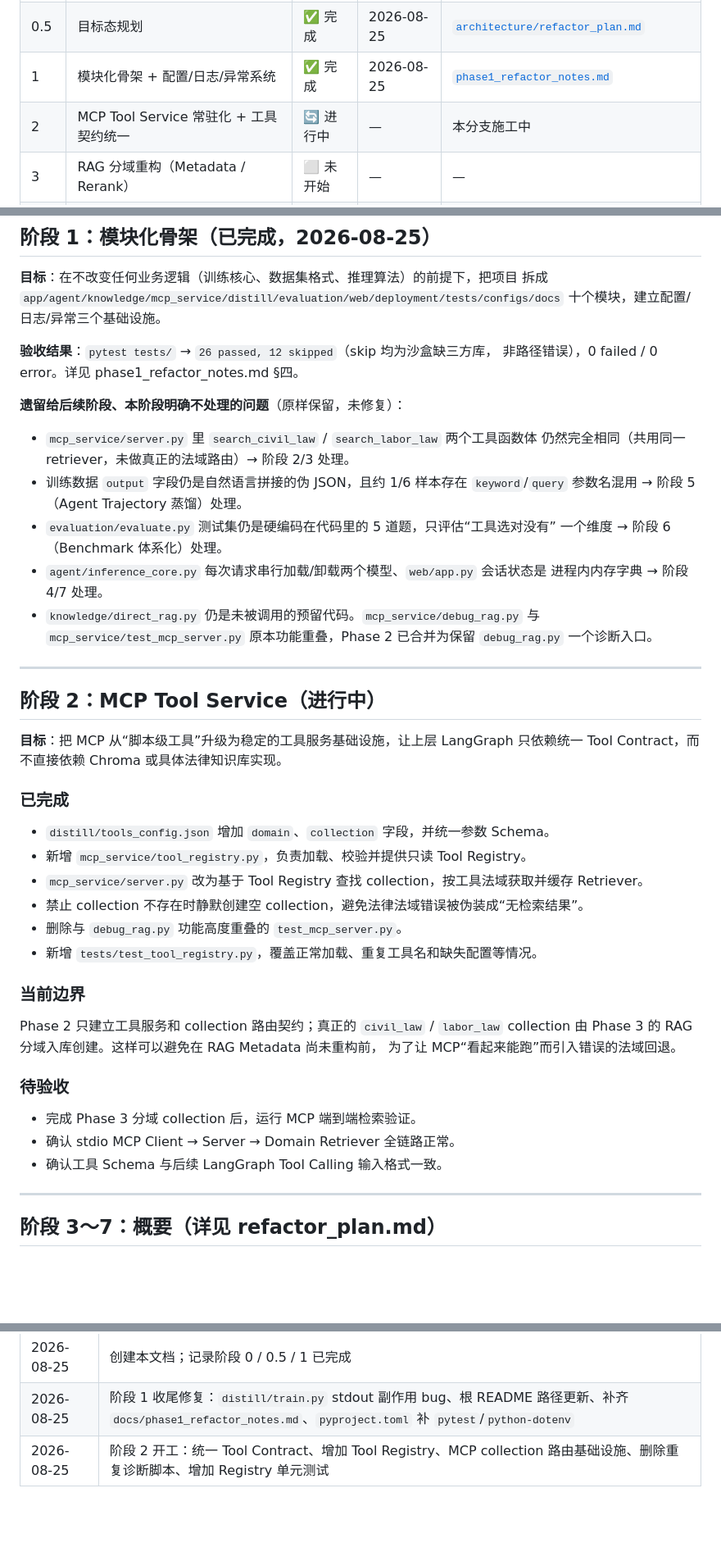
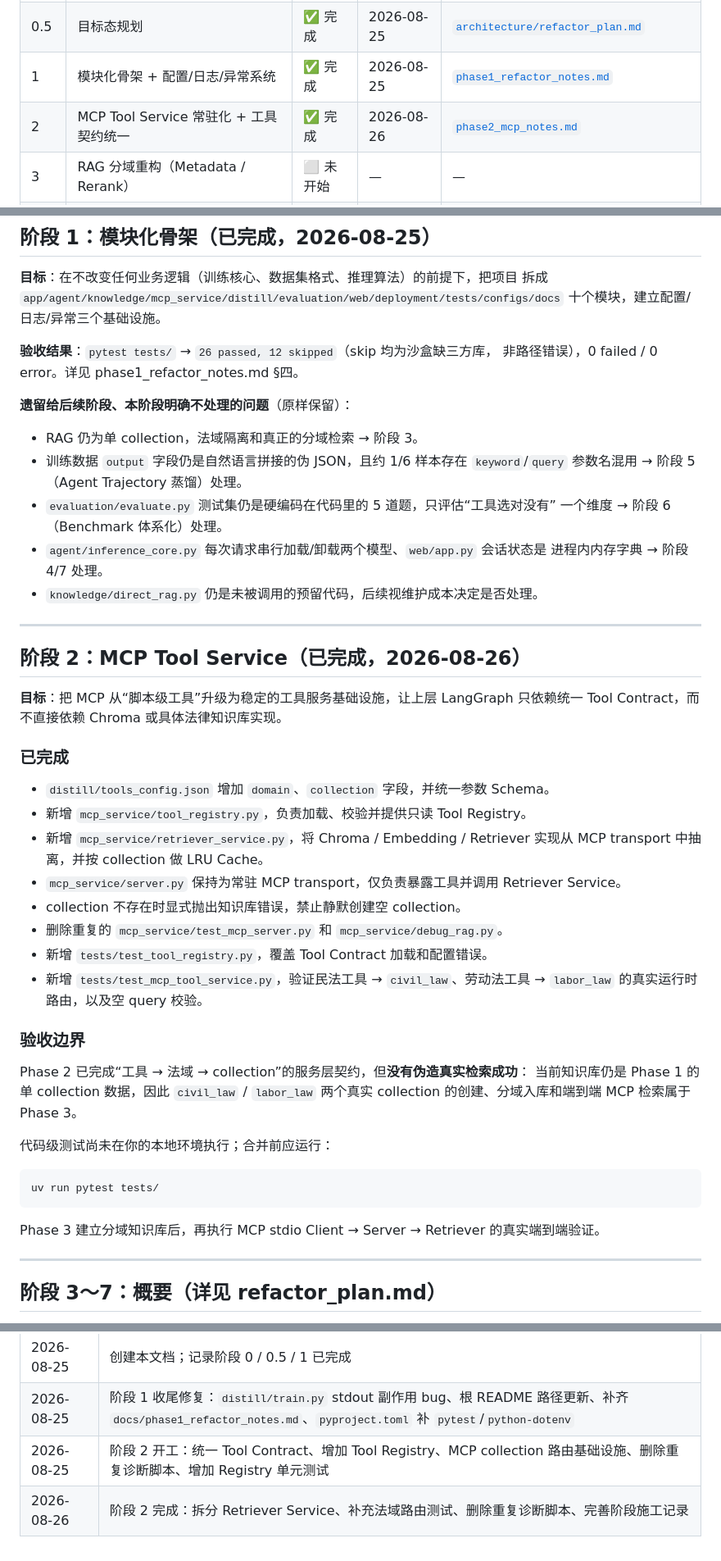
Before and after one commit to sakura742/Agent_Distill, a Markdown page: docs/PROJECT_PLAN.md, 3 parts joined by grey strips. Shown at 82% size. Rendered like a GitHub page; blank space fills up the shorter version.

Commit message:
docs: mark Phase 2 complete

````diff
--- a/docs/PROJECT_PLAN.md
+++ b/docs/PROJECT_PLAN.md
@@ -12,7 +12,7 @@
 | 0 | 代码审计 | ✅ 完成 | 2026-08-25 | [`architecture/current_architecture.md`](architecture/current_architecture.md) |
 | 0.5 | 目标态规划 | ✅ 完成 | 2026-08-25 | [`architecture/refactor_plan.md`](architecture/refactor_plan.md) |
 | 1 | 模块化骨架 + 配置/日志/异常系统 | ✅ 完成 | 2026-08-25 | [`phase1_refactor_notes.md`](phase1_refactor_notes.md) |
-| 2 | MCP Tool Service 常驻化 + 工具契约统一 | 🔄 进行中 | — | 本分支施工中 |
+| 2 | MCP Tool Service 常驻化 + 工具契约统一 | ✅ 完成 | 2026-08-26 | [`phase2_mcp_notes.md`](phase2_mcp_notes.md) |
 | 3 | RAG 分域重构（Metadata / Rerank） | ⬜ 未开始 | — | — |
 | 4 | LangGraph Agent Runtime + Hybrid Router | ⬜ 未开始 | — | — |
 | 5 | 模型层升级（Qwen3.5-2B）+ Trajectory 蒸馏 | ⬜ 未开始 | — | — |
@@ -32,23 +32,20 @@
 **验收结果**：`pytest tests/` → `26 passed, 12 skipped`（skip 均为沙盒缺三方库，
 非路径错误），0 failed / 0 error。详见 phase1_refactor_notes.md §四。
 
-**遗留给后续阶段、本阶段明确不处理的问题**（原样保留，未修复）：
+**遗留给后续阶段、本阶段明确不处理的问题**（原样保留）：
 
-- `mcp_service/server.py` 里 `search_civil_law` / `search_labor_law` 两个工具函数体
-  仍然完全相同（共用同一 retriever，未做真正的法域路由）→ 阶段 2/3 处理。
+- RAG 仍为单 collection，法域隔离和真正的分域检索 → 阶段 3。
 - 训练数据 `output` 字段仍是自然语言拼接的伪 JSON，且约 1/6 样本存在 `keyword`/`query`
   参数名混用 → 阶段 5（Agent Trajectory 蒸馏）处理。
 - `evaluation/evaluate.py` 测试集仍是硬编码在代码里的 5 道题，只评估“工具选对没有”
   一个维度 → 阶段 6（Benchmark 体系化）处理。
 - `agent/inference_core.py` 每次请求串行加载/卸载两个模型、`web/app.py` 会话状态是
   进程内内存字典 → 阶段 4/7 处理。
-- `knowledge/direct_rag.py` 仍是未被调用的预留代码。`mcp_service/debug_rag.py` 与
-  `mcp_service/test_mcp_server.py` 原本功能重叠，Phase 2 已合并为保留 `debug_rag.py`
-  一个诊断入口。
+- `knowledge/direct_rag.py` 仍是未被调用的预留代码，后续视维护成本决定是否处理。
 
 ---
 
-## 阶段 2：MCP Tool Service（进行中）
+## 阶段 2：MCP Tool Service（已完成，2026-08-26）
 
 **目标**：把 MCP 从“脚本级工具”升级为稳定的工具服务基础设施，让上层 LangGraph
 只依赖统一 Tool Contract，而不直接依赖 Chroma 或具体法律知识库实现。
@@ -57,23 +54,28 @@
 
 - `distill/tools_config.json` 增加 `domain`、`collection` 字段，并统一参数 Schema。
 - 新增 `mcp_service/tool_registry.py`，负责加载、校验并提供只读 Tool Registry。
-- `mcp_service/server.py` 改为基于 Tool Registry 查找 collection，按工具法域获取并缓存
-  Retriever。
-- 禁止 collection 不存在时静默创建空 collection，避免法律法域错误被伪装成“无检索结果”。
-- 删除与 `debug_rag.py` 功能高度重叠的 `test_mcp_server.py`。
-- 新增 `tests/test_tool_registry.py`，覆盖正常加载、重复工具名和缺失配置等情况。
+- 新增 `mcp_service/retriever_service.py`，将 Chroma / Embedding / Retriever 实现从 MCP
+  transport 中抽离，并按 collection 做 LRU Cache。
+- `mcp_service/server.py` 保持为常驻 MCP transport，仅负责暴露工具并调用 Retriever Service。
+- collection 不存在时显式抛出知识库错误，禁止静默创建空 collection。
+- 删除重复的 `mcp_service/test_mcp_server.py` 和 `mcp_service/debug_rag.py`。
+- 新增 `tests/test_tool_registry.py`，覆盖 Tool Contract 加载和配置错误。
+- 新增 `tests/test_mcp_tool_service.py`，验证民法工具 → `civil_law`、劳动法工具 →
+  `labor_law` 的真实运行时路由，以及空 query 校验。
 
-### 当前边界
+### 验收边界
 
-Phase 2 只建立工具服务和 collection 路由契约；真正的 `civil_law` / `labor_law`
-collection 由 Phase 3 的 RAG 分域入库创建。这样可以避免在 RAG Metadata 尚未重构前，
-为了让 MCP“看起来能跑”而引入错误的法域回退。
+Phase 2 已完成“工具 → 法域 → collection”的服务层契约，但**没有伪造真实检索成功**：
+当前知识库仍是 Phase 1 的单 collection 数据，因此 `civil_law` / `labor_law` 两个真实
+collection 的创建、分域入库和端到端 MCP 检索属于 Phase 3。
 
-### 待验收
+代码级测试尚未在你的本地环境执行；合并前应运行：
 
-- 完成 Phase 3 分域 collection 后，运行 MCP 端到端检索验证。
-- 确认 stdio MCP Client → Server → Domain Retriever 全链路正常。
-- 确认工具 Schema 与后续 LangGraph Tool Calling 输入格式一致。
+```bash
+uv run pytest tests/
+```
+
+Phase 3 建立分域知识库后，再执行 MCP stdio Client → Server → Retriever 的真实端到端验证。
 
 ---
 
@@ -107,3 +109,4 @@ collection 由 Phase 3 的 RAG 分域入库创建。这样可以避免在 RAG Me
 | 2026-08-25 | 创建本文档；记录阶段 0 / 0.5 / 1 已完成 |
 | 2026-08-25 | 阶段 1 收尾修复：`distill/train.py` stdout 副作用 bug、根 README 路径更新、补齐 `docs/phase1_refactor_notes.md`、`pyproject.toml` 补 `pytest`/`python-dotenv` |
 | 2026-08-25 | 阶段 2 开工：统一 Tool Contract、增加 Tool Registry、MCP collection 路由基础设施、删除重复诊断脚本、增加 Registry 单元测试 |
+| 2026-08-26 | 阶段 2 完成：拆分 Retriever Service、补充法域路由测试、删除重复诊断脚本、完善阶段施工记录 |
````
